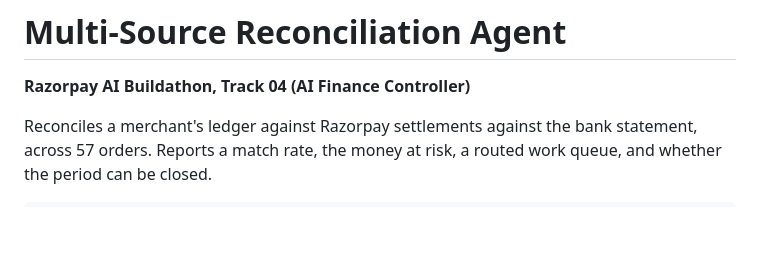
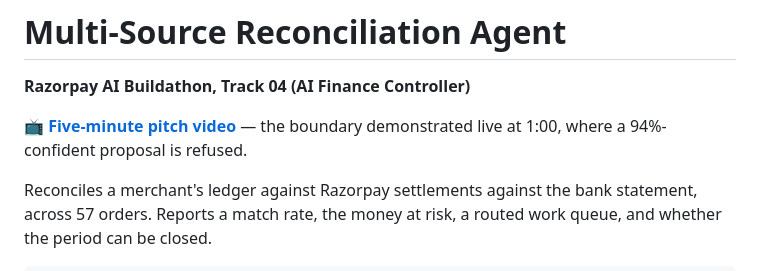
Before and after one commit to Mihir1107/cash-me-if-you-can, a Markdown page: README.md, the part around the change. GitHub-like rendering; blank space fills up the shorter version.

Commit message:
docs: link the pitch video from the README

```diff
--- a/README.md
+++ b/README.md
@@ -1,6 +1,9 @@
 # Multi-Source Reconciliation Agent
 
 **Razorpay AI Buildathon, Track 04 (AI Finance Controller)**
+
+📺 **[Five-minute pitch video](https://www.youtube.com/watch?v=hiMcqgQ9SFU)** — the
+boundary demonstrated live at 1:00, where a 94%-confident proposal is refused.
 
 Reconciles a merchant's ledger against Razorpay settlements against the bank
 statement, across 57 orders. Reports a match rate, the money at risk, a routed
```
